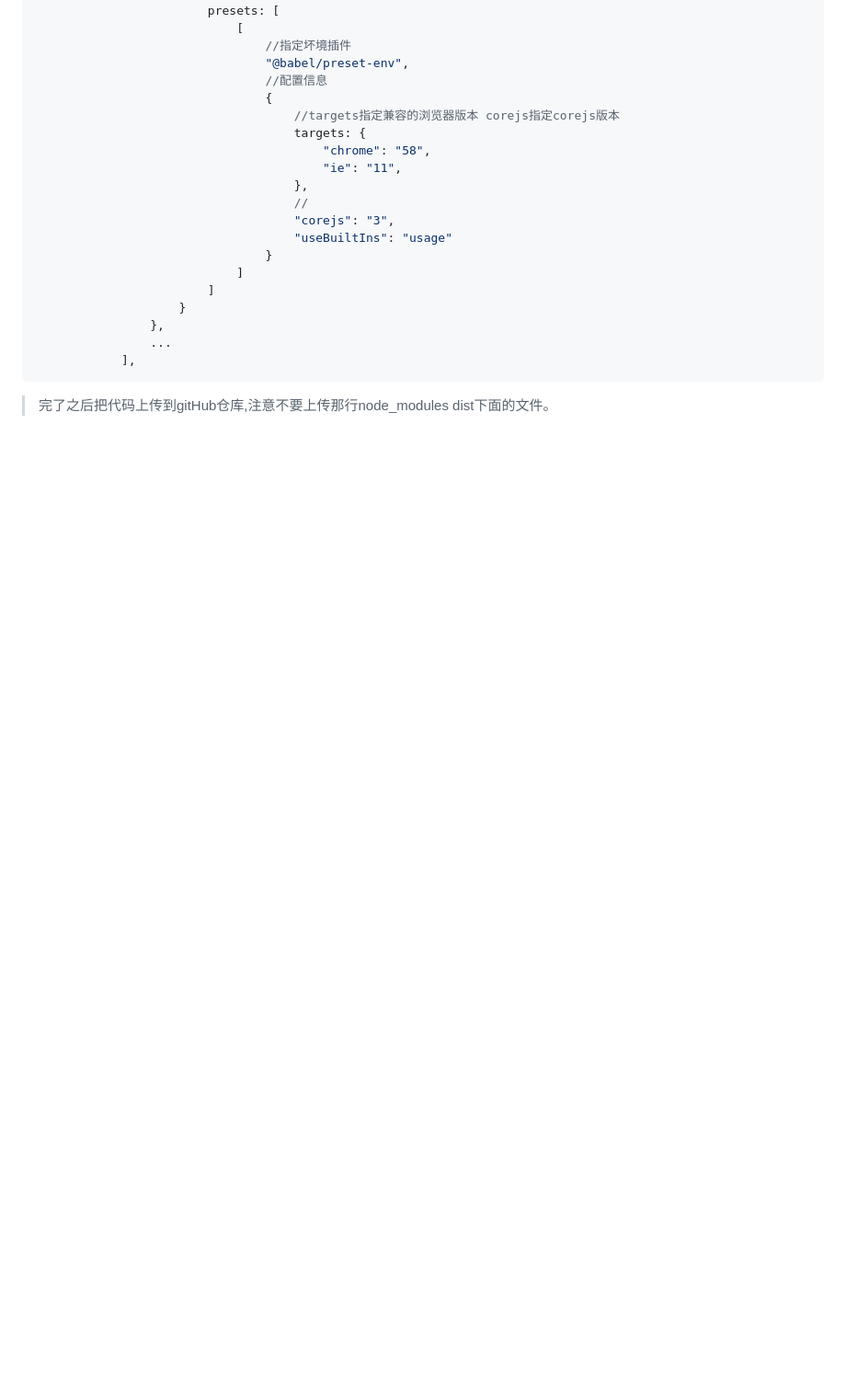
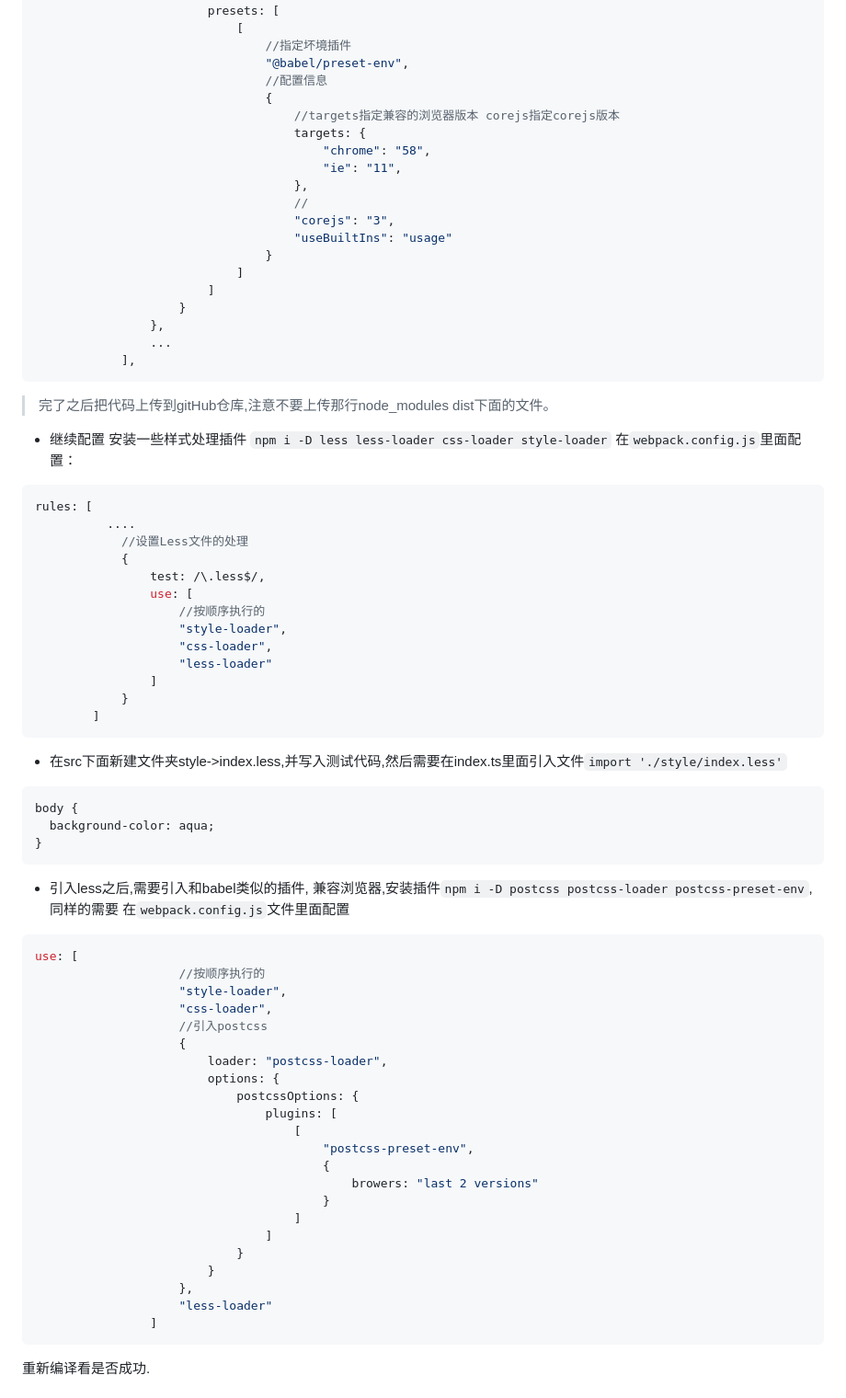
Before and after one commit to xllpiupiu/Greedy-snake, a Markdown page: readme.md, the part around the change printed below. Shown: that part at 92% size. Drawn GitHub-style; blank space fills up the shorter version.

````diff
--- a/readme.md
+++ b/readme.md
@@ -123,3 +123,54 @@ use: [
             ],
 ```
 > 完了之后把代码上传到gitHub仓库,注意不要上传那行node_modules dist下面的文件。
+- 继续配置 安装一些样式处理插件 `npm i -D less less-loader css-loader style-loader`
+在`webpack.config.js`里面配置：
+```javascript
+rules: [
+          ....
+            //设置Less文件的处理
+            {
+                test: /\.less$/,
+                use: [
+                    //按顺序执行的
+                    "style-loader",
+                    "css-loader",
+                    "less-loader"
+                ]
+            }
+        ]
+```
+- 在src下面新建文件夹style->index.less,并写入测试代码,然后需要在index.ts里面引入文件` import './style/index.less' `
+```javascript
+body {
+  background-color: aqua;
+}
+```
+- 引入less之后,需要引入和babel类似的插件, 兼容浏览器,安装插件`npm i -D postcss postcss-loader postcss-preset-env`,同样的需要
+在`webpack.config.js`文件里面配置
+```javascript
+use: [
+                    //按顺序执行的
+                    "style-loader",
+                    "css-loader",
+                    //引入postcss
+                    {
+                        loader: "postcss-loader",
+                        options: {
+                            postcssOptions: {
+                                plugins: [
+                                    [
+                                        "postcss-preset-env",
+                                        {
+                                            browers: "last 2 versions"
+                                        }
+                                    ]
+                                ]
+                            }
+                        }
+                    },
+                    "less-loader"
+                ]
+```
+重新编译看是否成功.
+
````
Also changed, not shown: other parts of readme.md (+22 -0 lines), images/food.jpg (added), images/main_box.jpg (added), images/snake.jpg (added), images/stage.jpg (added), 7 other files.
